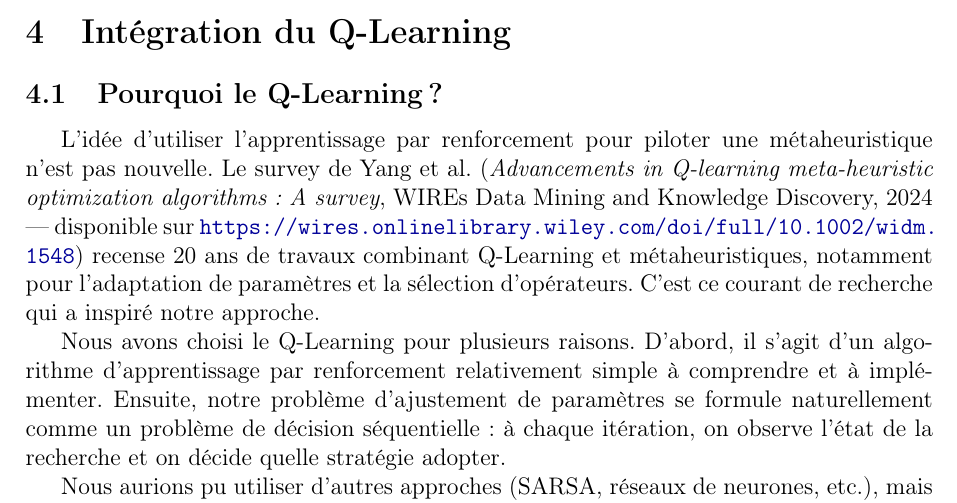
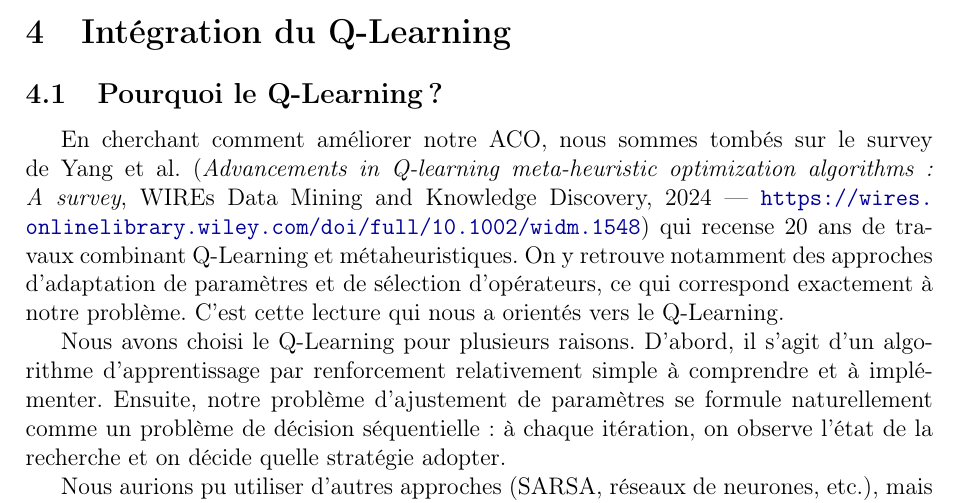
Before and after one commit to Buco7854/projet-opti-combinatoire, a LaTeX paper (rapport/rapport.tex): part of page 6 of 13, cut so that both start at the same text. Compiled offline with pdfLaTeX.

Commit message:
Reformuler la phrase de crédit source pour un ton plus naturel
https://claude.ai/code/session_01YcPVYhGT2sot6u74GedaED

```diff
--- a/rapport/rapport.tex
+++ b/rapport/rapport.tex
@@ -215,7 +215,7 @@ Nous avons choisi $\beta > \alpha$ pour que l'heuristique de distance ait plus d
 
 \subsection{Pourquoi le Q-Learning ?}
 
-L'idée d'utiliser l'apprentissage par renforcement pour piloter une métaheuristique n'est pas nouvelle. Le survey de Yang et al. (\textit{Advancements in Q-learning meta-heuristic optimization algorithms: A survey}, WIREs Data Mining and Knowledge Discovery, 2024 --- disponible sur \url{https://wires.onlinelibrary.wiley.com/doi/full/10.1002/widm.1548}) recense 20 ans de travaux combinant Q-Learning et métaheuristiques, notamment pour l'adaptation de paramètres et la sélection d'opérateurs. C'est ce courant de recherche qui a inspiré notre approche.
+En cherchant comment améliorer notre ACO, nous sommes tombés sur le survey de Yang et al. (\textit{Advancements in Q-learning meta-heuristic optimization algorithms: A survey}, WIREs Data Mining and Knowledge Discovery, 2024 --- \url{https://wires.onlinelibrary.wiley.com/doi/full/10.1002/widm.1548}) qui recense 20 ans de travaux combinant Q-Learning et métaheuristiques. On y retrouve notamment des approches d'adaptation de paramètres et de sélection d'opérateurs, ce qui correspond exactement à notre problème. C'est cette lecture qui nous a orientés vers le Q-Learning.
 
 Nous avons choisi le Q-Learning pour plusieurs raisons. D'abord, il s'agit d'un algorithme d'apprentissage par renforcement relativement simple à comprendre et à implémenter. Ensuite, notre problème d'ajustement de paramètres se formule naturellement comme un problème de décision séquentielle : à chaque itération, on observe l'état de la recherche et on décide quelle stratégie adopter.
 
```
